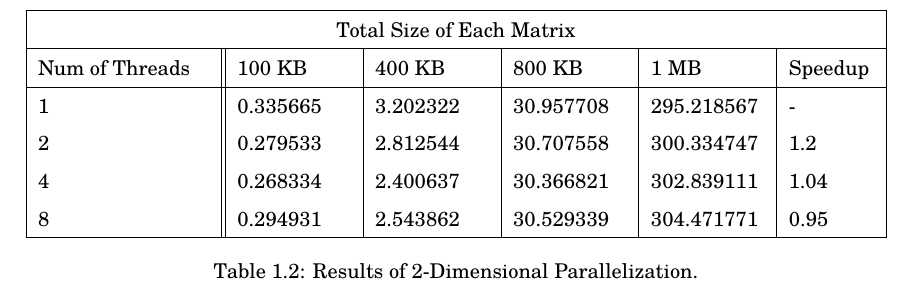
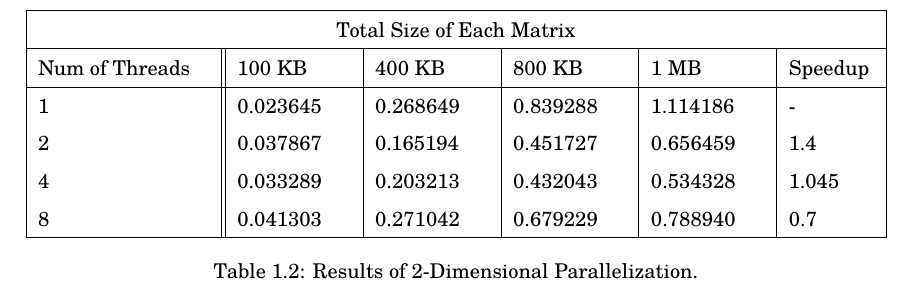
Before and after one commit to aligholamee/Parallax, a LaTeX problem sheet (docs/assignment-2/MCP_9531504_HW2.tex): part of page 4 of 4, cut so that both start at the same text. Compiled offline with XeLaTeX.

Commit message:
Finalized the results

```diff
--- a/docs/assignment-2/MCP_9531504_HW2.tex
+++ b/docs/assignment-2/MCP_9531504_HW2.tex
@@ -306,10 +306,10 @@ In order to make things a bit faster, we'll use \textit{pragma} like so:
 		\hline
 	 Num of Threads & 100 KB & 400 KB & 800 KB & 1 MB & Speedup\\
 		\hline
-		1   & 0.335665    &3.202322 &   30.957708 &   295.218567&   -\\
-		2   & 0.279533    &2.812544  &  30.707558 &   300.334747  &   1.2\\
-		4   & 0.268334     &2.400637 &   30.366821 &   302.839111&   1.04\\
-		8   & 0.294931    &2.543862&   30.529339  &   304.471771&   0.95\\
+		1   & 0.023645 & 0.268649 & 0.839288 & 1.114186 &   -\\
+		2   & 0.037867 & 0.165194 & 0.451727 & 0.656459 &   1.4\\
+		4   & 0.033289 & 0.203213 & 0.432043 & 0.534328 &   1.045\\
+		8   & 0.041303 & 0.271042 & 0.679229 & 0.788940 &   0.7\\
 		\hline
 	\end{tabular}
 	\caption{Results of 2-Dimensional Parallelization.}
```
Also changed, not shown: docs/assignment-2/MCP_9531504_HW2.pdf, 4 other files.
